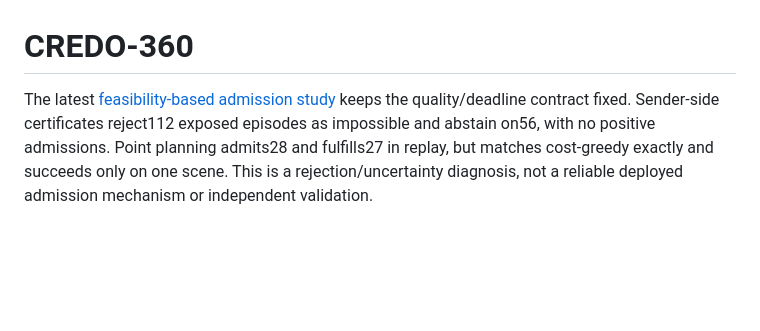
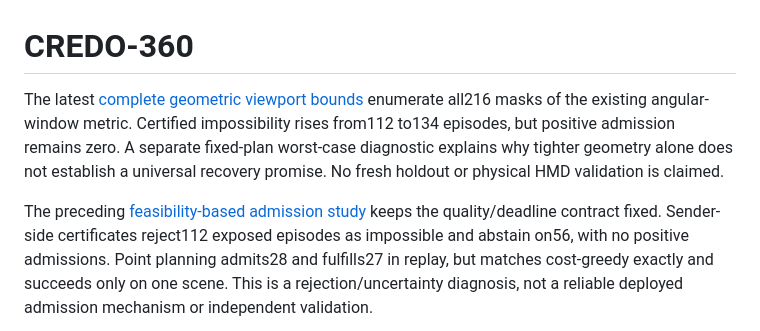
Before and after one commit to AhmedOsamaBasil/CREDO-360, a Markdown page: README.md, the part around the change. Drawn GitHub-style; blank space fills up the shorter version.

```diff
--- a/README.md
+++ b/README.md
@@ -1,6 +1,13 @@
 # CREDO-360
 
-The latest [feasibility-based admission study](admission_contract/README.md)
+The latest [complete geometric viewport bounds](geometric_admission/README.md)
+enumerate all216 masks of the existing angular-window metric. Certified
+impossibility rises from112 to134 episodes, but positive admission remains zero.
+A separate fixed-plan worst-case diagnostic explains why tighter geometry alone
+does not establish a universal recovery promise. No fresh holdout or physical
+HMD validation is claimed.
+
+The preceding [feasibility-based admission study](admission_contract/README.md)
 keeps the quality/deadline contract fixed. Sender-side certificates reject112
 exposed episodes as impossible and abstain on56, with no positive admissions.
 Point planning admits28 and fulfills27 in replay, but matches cost-greedy exactly
```
Also changed, not shown: geometric_admission/INTERPRETATION.md (added, +76 -0 lines), geometric_admission/README.md (+25 -0 lines), geometric_admission/THEORY.md (added, +70 -0 lines), geometric_admission/VERIFICATION.md (added, +50 -0 lines), geometric_admission/results/diagnostics_v1/geometric_bounds.png (added), 9 other files.
